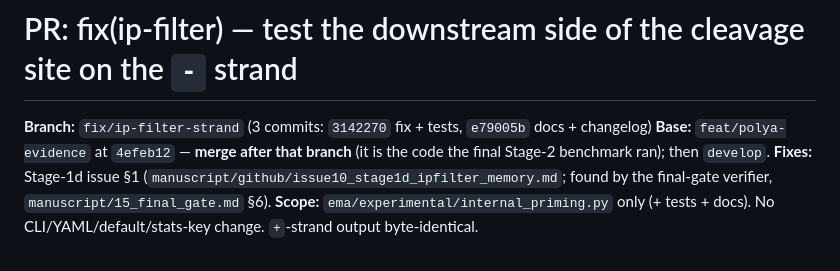
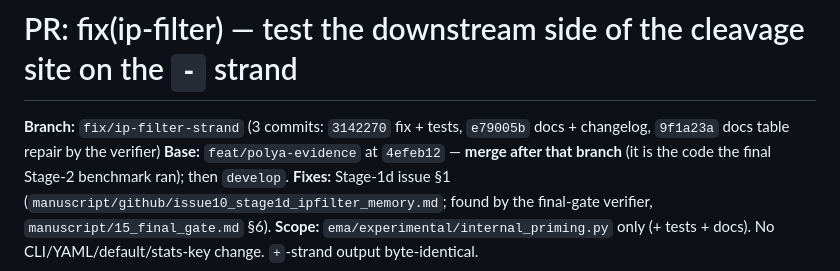
Before and after one commit to BMGLab/Project_PeakATail, a Markdown page: manuscript/github/pr_stage1d_ipfilter_strand.md, the part around the change. Drawn GitHub-style.

Commit message:
PR body: commit list for fix/ip-filter-strand
Co-Authored-By: Claude Fable 5 <noreply@anthropic.com>

```diff
--- a/manuscript/github/pr_stage1d_ipfilter_strand.md
+++ b/manuscript/github/pr_stage1d_ipfilter_strand.md
@@ -1,6 +1,6 @@
 # PR: fix(ip-filter) — test the downstream side of the cleavage site on the `-` strand
 
-**Branch:** `fix/ip-filter-strand` (3 commits: `3142270` fix + tests, `e79005b` docs + changelog)
+**Branch:** `fix/ip-filter-strand` (3 commits: `3142270` fix + tests, `e79005b` docs + changelog, `9f1a23a` docs table repair by the verifier)
 **Base:** `feat/polya-evidence` at `4efeb12` — **merge after that branch** (it is the code the final Stage-2 benchmark ran); then `develop`.
 **Fixes:** Stage-1d issue §1 (`manuscript/github/issue10_stage1d_ipfilter_memory.md`; found by the final-gate verifier, `manuscript/15_final_gate.md` §6).
 **Scope:** `ema/experimental/internal_priming.py` only (+ tests + docs). No CLI/YAML/default/stats-key change. `+`-strand output byte-identical.
```
